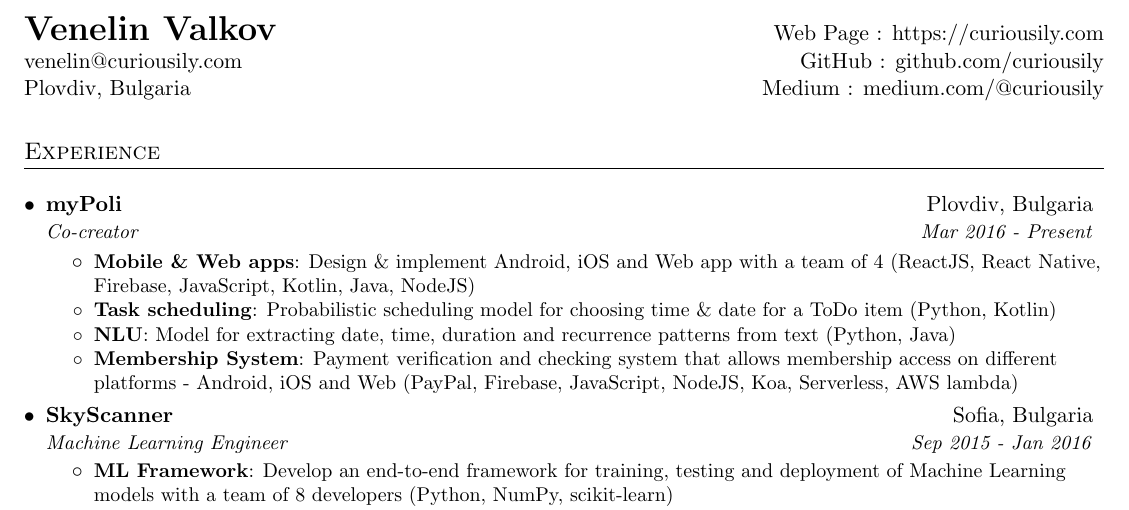
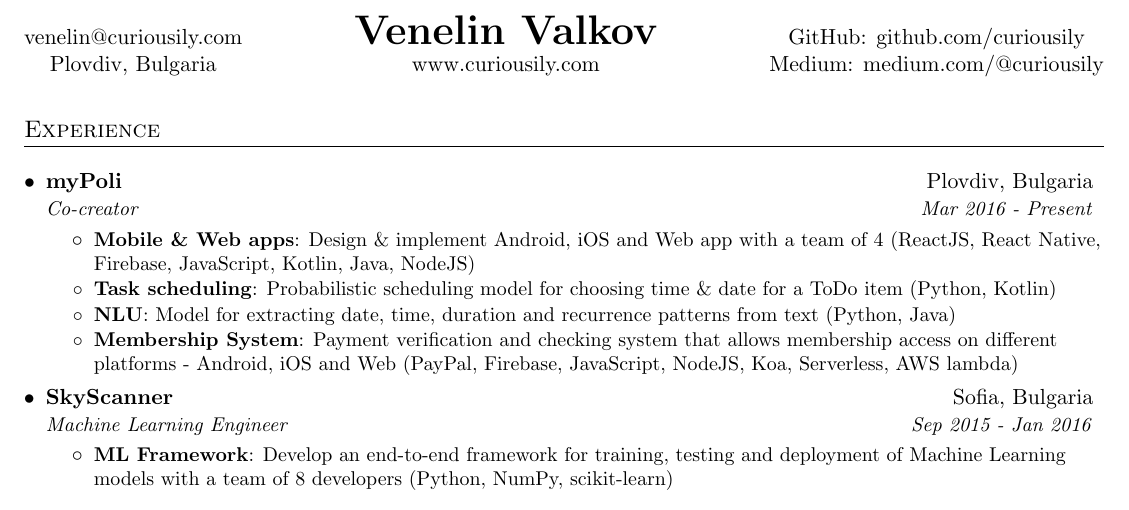
Before and after one commit to anujkarn002/developer-resume, a LaTeX CV (Venelin-Valkov-Resume.tex): part of the page, cut at the place of the change. Compiled offline with pdfLaTeX.

Commit message:
Update template

```diff
--- a/Venelin-Valkov-Resume.tex
+++ b/Venelin-Valkov-Resume.tex
@@ -73,10 +73,9 @@
 \begin{document}
 
 %----------HEADING-----------------
-\begin{tabular*}{\textwidth}{l@{\extracolsep{\fill}}r}
-  \textbf{\href{https://www.curiousily.com/}{\LARGE Venelin Valkov}} & Web Page : \href{https://www.curiousily.com/}{https://curiousily.com}\\
-  \href{mailto:venelin@curiousily.com}{venelin@curiousily.com} & GitHub :  \href{https://github.com/curiousily}{github.com/curiousily}\\
-  Plovdiv, Bulgaria & Medium :  \href{https://medium.com/@curiousily}{medium.com/@curiousily}\\
+\begin{tabular*}{\textwidth}{c @{\extracolsep{\fill}}c c}                                            %That's what she said%
+  \href{mailto:venelin@curiousily.com}{venelin@curiousily.com} & \textbf{\href{https://www.curiousily.com/}{\huge Venelin Valkov}} & GitHub: \href{https://github.com/curiousily}{github.com/curiousily}\\
+  Plovdiv, Bulgaria & \href{https://www.curiousily.com/}{www.curiousily.com} & Medium: \href{https://medium.com/@curiousily}{medium.com/@curiousily}\\
 \end{tabular*}
 
 
```
Also changed, not shown: Venelin-Valkov-Resume.pdf, assets/cv-preview.png.
